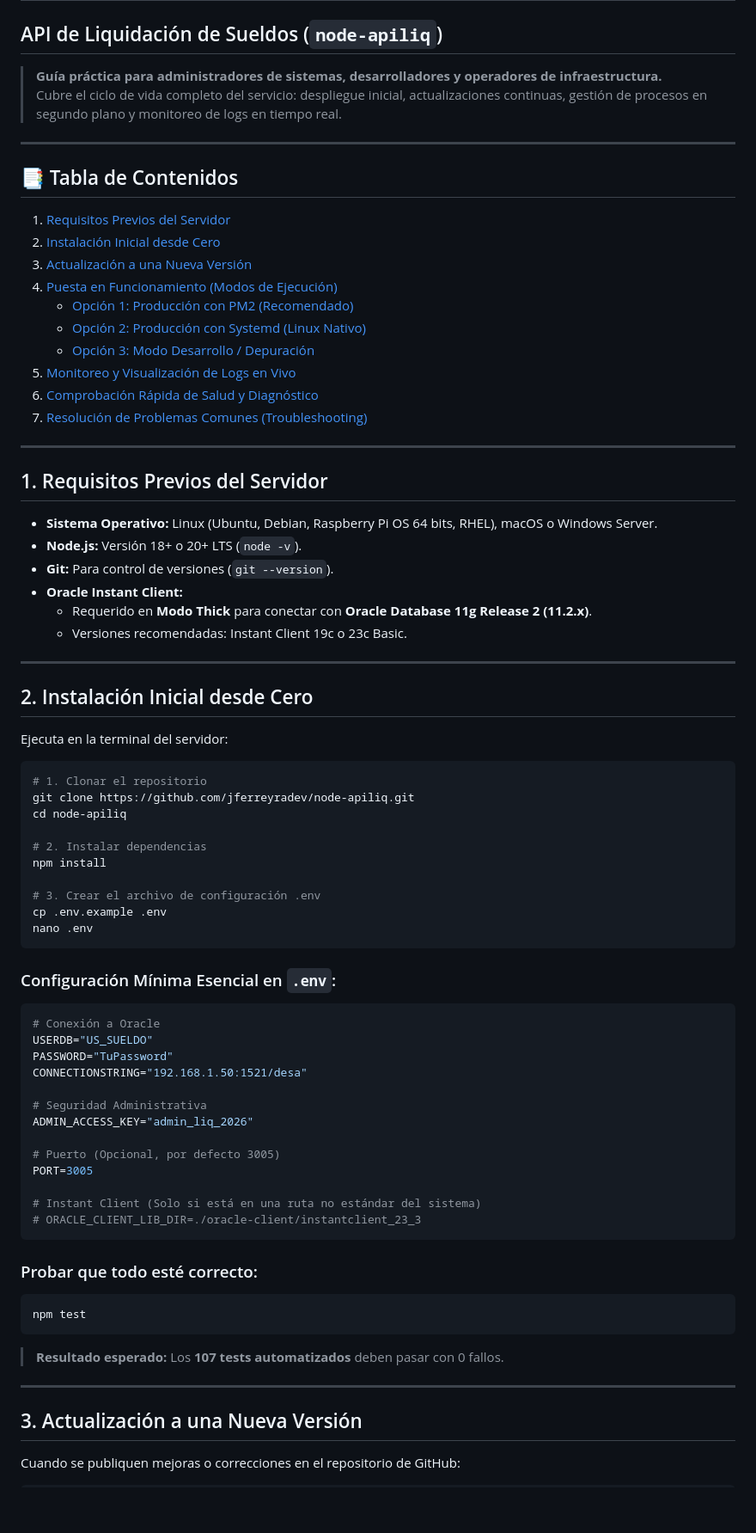
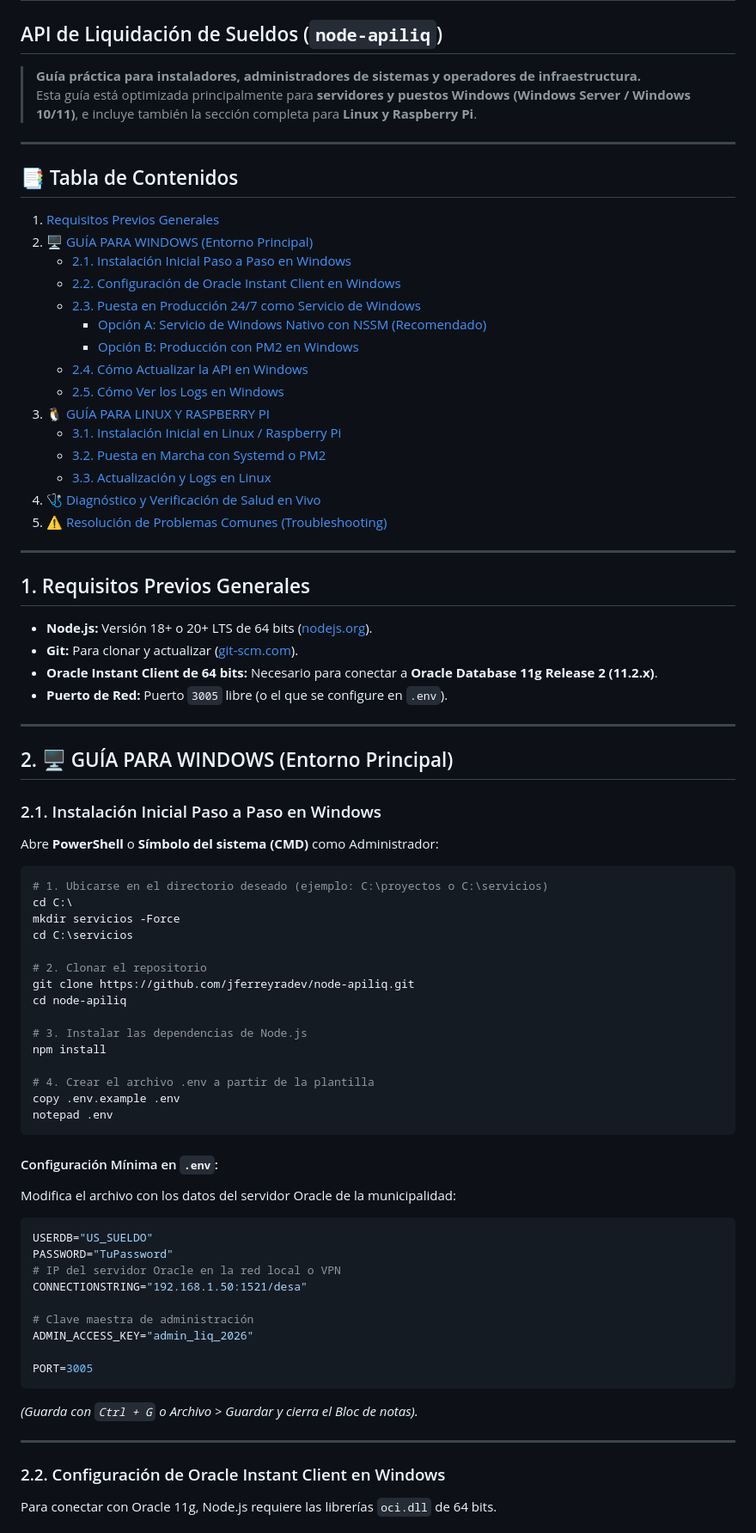
Before and after one commit to jferreyradev/node-apiliq, a Markdown page: docs/GUIA_OPERATIVA_DESPLIEGUE_Y_LOGS.md, the part around one of its changes. Shown at 86% size. Rendered like a GitHub page; blank space fills up the shorter version.

Commit message:
docs: priorizar guia operativa para entornos Windows Server manteniendo seccion Linux

````diff
--- a/docs/GUIA_OPERATIVA_DESPLIEGUE_Y_LOGS.md
+++ b/docs/GUIA_OPERATIVA_DESPLIEGUE_Y_LOGS.md
@@ -1,80 +1,82 @@
 # 📖 Manual Operativo: Instalación, Actualización, Ejecución y Logs
 ## API de Liquidación de Sueldos (`node-apiliq`)
 
-> **Guía práctica para administradores de sistemas, desarrolladores y operadores de infraestructura.**
-> Cubre el ciclo de vida completo del servicio: despliegue inicial, actualizaciones continuas, gestión de procesos en segundo plano y monitoreo de logs en tiempo real.
+> **Guía práctica para instaladores, administradores de sistemas y operadores de infraestructura.**
+> Esta guía está optimizada principalmente para **servidores y puestos Windows (Windows Server / Windows 10/11)**, e incluye también la sección completa para **Linux y Raspberry Pi**.
 
 ---
 
 ## 📑 Tabla de Contenidos
 
-1. [Requisitos Previos del Servidor](#1-requisitos-previos-del-servidor)
-2. [Instalación Inicial desde Cero](#2-instalación-inicial-desde-cero)
-3. [Actualización a una Nueva Versión](#3-actualización-a-una-nueva-versión)
-4. [Puesta en Funcionamiento (Modos de Ejecución)](#4-puesta-en-funcionamiento-modos-de-ejecución)
-   - [Opción 1: Producción con PM2 (Recomendado)](#opción-1-producción-con-pm2-recomendado-para-linux--raspberry-pi)
-   - [Opción 2: Producción con Systemd (Linux Nativo)](#opción-2-producción-con-systemd-servicio-nativo-de-linux)
-   - [Opción 3: Modo Desarrollo / Depuración](#opción-3-modo-desarrollo--depuración-interactiva)
-5. [Monitoreo y Visualización de Logs en Vivo](#5-monitoreo-y-visualización-de-logs-en-vivo)
-6. [Comprobación Rápida de Salud y Diagnóstico](#6-comprobación-rápida-de-salud-y-diagnóstico)
-7. [Resolución de Problemas Comunes (Troubleshooting)](#7-resolución-de-problemas-comunes-troubleshooting)
+1. [Requisitos Previos Generales](#1-requisitos-previos-generales)
+2. [🖥️ GUÍA PARA WINDOWS (Entorno Principal)](#2-️-guía-para-windows-entorno-principal)
+   - [2.1. Instalación Inicial Paso a Paso en Windows](#21-instalación-inicial-paso-a-paso-en-windows)
+   - [2.2. Configuración de Oracle Instant Client en Windows](#22-configuración-de-oracle-instant-client-en-windows)
+   - [2.3. Puesta en Producción 24/7 como Servicio de Windows](#23-puesta-en-producción-247-como-servicio-de-windows)
+     - [Opción A: Servicio de Windows Nativo con NSSM (Recomendado)](#opción-a-servicio-de-windows-nativo-con-nssm-la-más-estable)
+     - [Opción B: Producción con PM2 en Windows](#opción-b-producción-con-pm2-en-windows)
+   - [2.4. Cómo Actualizar la API en Windows](#24-cómo-actualizar-la-api-en-windows)
+   - [2.5. Cómo Ver los Logs en Windows](#25-cómo-ver-los-logs-en-windows)
+3. [🐧 GUÍA PARA LINUX Y RASPBERRY PI](#3--guía-para-linux-y-raspberry-pi)
+   - [3.1. Instalación Inicial en Linux / Raspberry Pi](#31-instalación-inicial-en-linux--raspberry-pi)
+   - [3.2. Puesta en Marcha con Systemd o PM2](#32-puesta-en-marcha-con-systemd-o-pm2)
+   - [3.3. Actualización y Logs en Linux](#33-actualización-y-logs-en-linux)
+4. [🩺 Diagnóstico y Verificación de Salud en Vivo](#4--diagnóstico-y-verificación-de-salud-en-vivo)
+5. [⚠️ Resolución de Problemas Comunes (Troubleshooting)](#5-️-resolución-de-problemas-comunes-troubleshooting)
 
 ---
 
-## 1. Requisitos Previos del Servidor
+## 1. Requisitos Previos Generales
 
-* **Sistema Operativo:** Linux (Ubuntu, Debian, Raspberry Pi OS 64 bits, RHEL), macOS o Windows Server.
-* **Node.js:** Versión 18+ o 20+ LTS (`node -v`).
-* **Git:** Para control de versiones (`git --version`).
-* **Oracle Instant Client:**
-  * Requerido en **Modo Thick** para conectar con **Oracle Database 11g Release 2 (11.2.x)**.
-  * Versiones recomendadas: Instant Client 19c o 23c Basic.
+* **Node.js:** Versión 18+ o 20+ LTS de 64 bits ([nodejs.org](https://nodejs.org/)).
+* **Git:** Para clonar y actualizar ([git-scm.com](https://git-scm.com/)).
+* **Oracle Instant Client de 64 bits:** Necesario para conectar a **Oracle Database 11g Release 2 (11.2.x)**.
+* **Puerto de Red:** Puerto `3005` libre (o el que se configure en `.env`).
 
 ---
 
-## 2. Instalación Inicial desde Cero
+## 2. 🖥️ GUÍA PARA WINDOWS (Entorno Principal)
 
-Ejecuta en la terminal del servidor:
+### 2.1. Instalación Inicial Paso a Paso en Windows
 
-```bash
-# 1. Clonar el repositorio
+Abre **PowerShell** o **Símbolo del sistema (CMD)** como Administrador:
+
+```powershell
+# 1. Ubicarse en el directorio deseado (ejemplo: C:\proyectos o C:\servicios)
+cd C:\
+mkdir servicios -Force
+cd C:\servicios
+
+# 2. Clonar el repositorio
 git clone https://github.com/jferreyradev/node-apiliq.git
 cd node-apiliq
 
-# 2. Instalar dependencias
+# 3. Instalar las dependencias de Node.js
 npm install
 
-# 3. Crear el archivo de configuración .env
-cp .env.example .env
-nano .env
+# 4. Crear el archivo .env a partir de la plantilla
+copy .env.example .env
+notepad .env
 ```
 
-### Configuración Mínima Esencial en `.env`:
+#### Configuración Mínima en `.env`:
+Modifica el archivo con los datos del servidor Oracle de la municipalidad:
 ```env
-# Conexión a Oracle
 USERDB="US_SUELDO"
 PASSWORD="TuPassword"
+# IP del servidor Oracle en la red local o VPN
 CONNECTIONSTRING="192.168.1.50:1521/desa"
 
-# Seguridad Administrativa
+# Clave maestra de administración
 ADMIN_ACCESS_KEY="admin_liq_2026"
 
-# Puerto (Opcional, por defecto 3005)
 PORT=3005
-
-# Instant Client (Solo si está en una ruta no estándar del sistema)
-# ORACLE_CLIENT_LIB_DIR=./oracle-client/instantclient_23_3
 ```
-
-### Probar que todo esté correcto:
-```bash
-npm test
-```
-> **Resultado esperado:** Los **107 tests automatizados** deben pasar con 0 fallos.
+*(Guarda con `Ctrl + G` o Archivo > Guardar y cierra el Bloc de notas).*
 
 ---
 
-## 3. Actualización a una Nueva Versión
+### 2.2. Configuración de Oracle Instant Client en Windows
 
-Cuando se publiquen mejoras o correcciones en el repositorio de GitHub:
+Para conectar con Oracle 11g, Node.js requiere las librerías `oci.dll` de 64 bits.
 
````
Also changed, not shown: other parts of docs/GUIA_OPERATIVA_DESPLIEGUE_Y_LOGS.md (+171 -138 lines).
